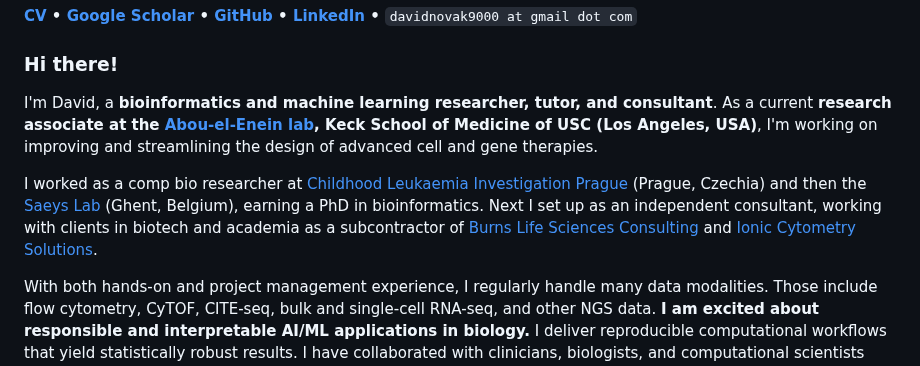
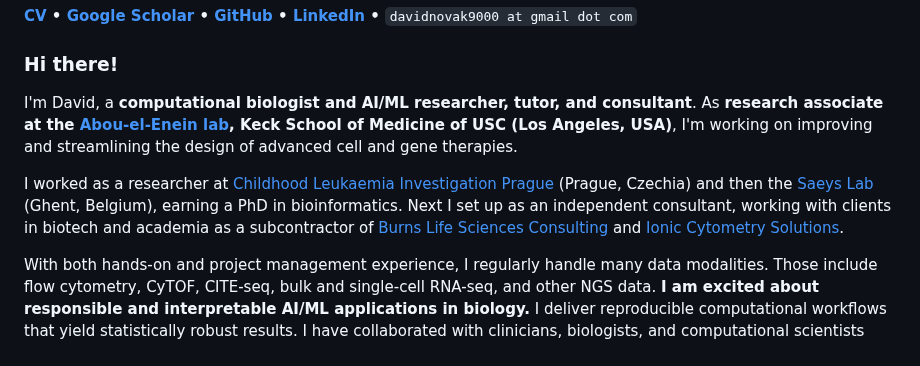
Before and after one commit to davnovak/davnovak.github.io, a Markdown page: README.md, the part around one of its changes. GitHub-like rendering.

```diff
--- a/README.md
+++ b/README.md
@@ -13,10 +13,10 @@
 
 <p><h3>Hi there!</h3></p>
 
-<p>I&#39;m David, a <strong>bioinformatics and machine learning researcher, tutor, and consultant</strong>.
-As a current <strong>research associate at the <a href="https://aboueleneinlab.usc.edu">Abou-el-Enein lab</a>, Keck School of Medicine of USC (Los Angeles, USA)</strong>, I'm working on improving and streamlining the design of advanced cell and gene therapies.</p>
+<p>I&#39;m David, a <strong>computational biologist and AI/ML researcher, tutor, and consultant</strong>.
+As <strong>research associate at the <a href="https://aboueleneinlab.usc.edu">Abou-el-Enein lab</a>, Keck School of Medicine of USC (Los Angeles, USA)</strong>, I'm working on <strong></strong>improving and streamlining the design of advanced cell and gene therapies</strong>.</p>
 
-<p>I worked as a comp bio researcher at <a href="https://clip.lf2.cuni.cz/en">Childhood Leukaemia Investigation Prague</a> (Prague, Czechia) and then the <a href="https://saeyslab.sites.vib.be/en">Saeys Lab</a> (Ghent, Belgium), earning a PhD in bioinformatics. Next I set up as an independent consultant, working with clients in biotech and academia as a subcontractor of <a href="https://burnslsc.com">Burns Life Sciences Consulting</a> and <a href="https://www.ioniccytometry.com/">Ionic Cytometry Solutions</a>.</p>
+<p>I worked as a researcher at <a href="https://clip.lf2.cuni.cz/en">Childhood Leukaemia Investigation Prague</a> (Prague, Czechia) and then the <a href="https://saeyslab.sites.vib.be/en">Saeys Lab</a> (Ghent, Belgium), earning a PhD in bioinformatics. Next I set up as an independent consultant, working with clients in biotech and academia as a subcontractor of <a href="https://burnslsc.com">Burns Life Sciences Consulting</a> and <a href="https://www.ioniccytometry.com/">Ionic Cytometry Solutions</a>.</p>
 
 <p>With both hands-on and project management experience, I regularly handle many data modalities. Those include flow cytometry, CyTOF, CITE-seq, bulk and single-cell RNA-seq, and other NGS data.
 <strong>I am excited about responsible and interpretable AI/ML applications in biology.</strong> I deliver reproducible computational workflows that yield statistically robust results. I have collaborated with clinicians, biologists, and computational scientists alike, and have led large, interdisciplinary projects.</p>
```
Also changed, not shown: other parts of README.md (+1 -1 lines).
